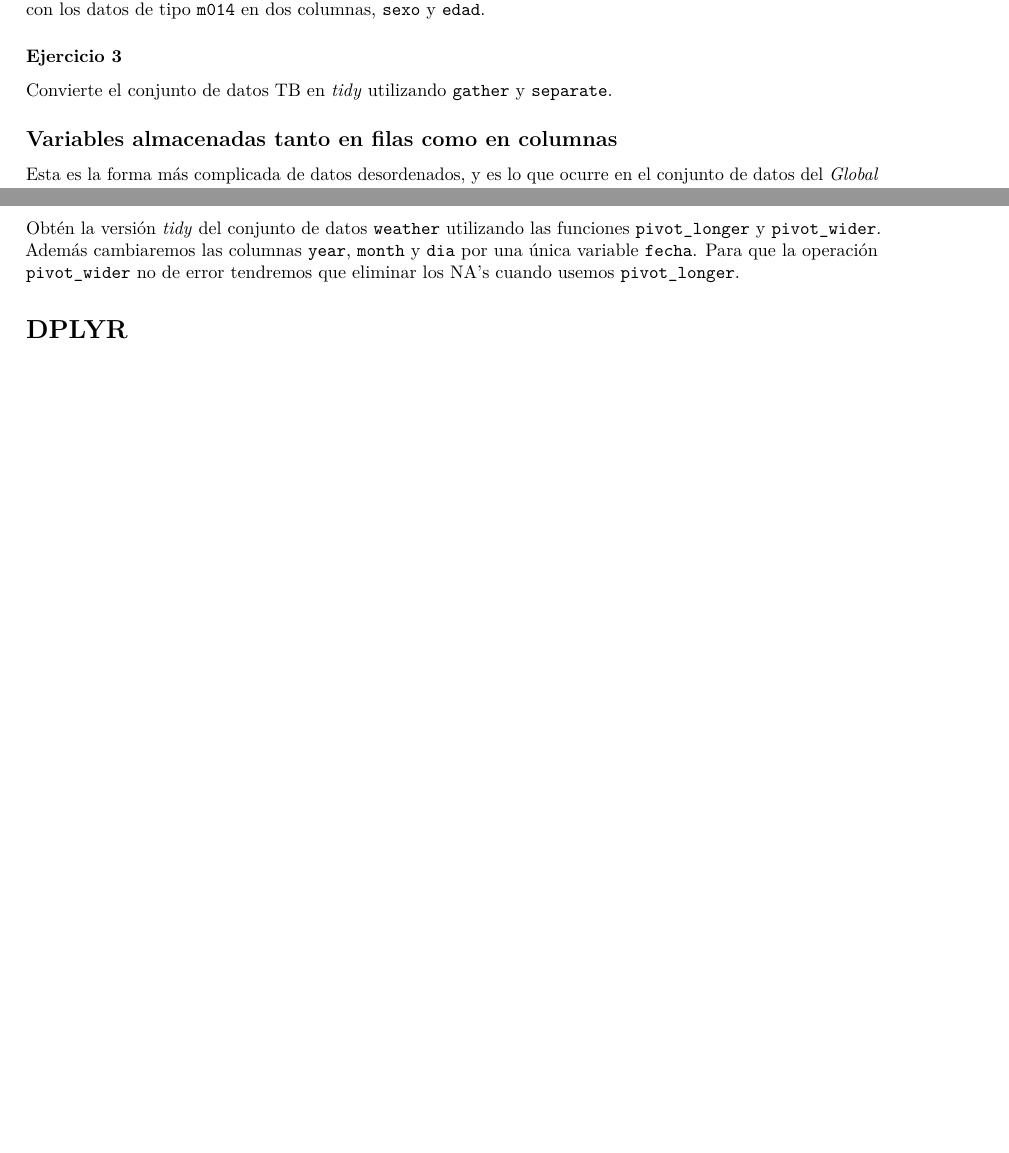
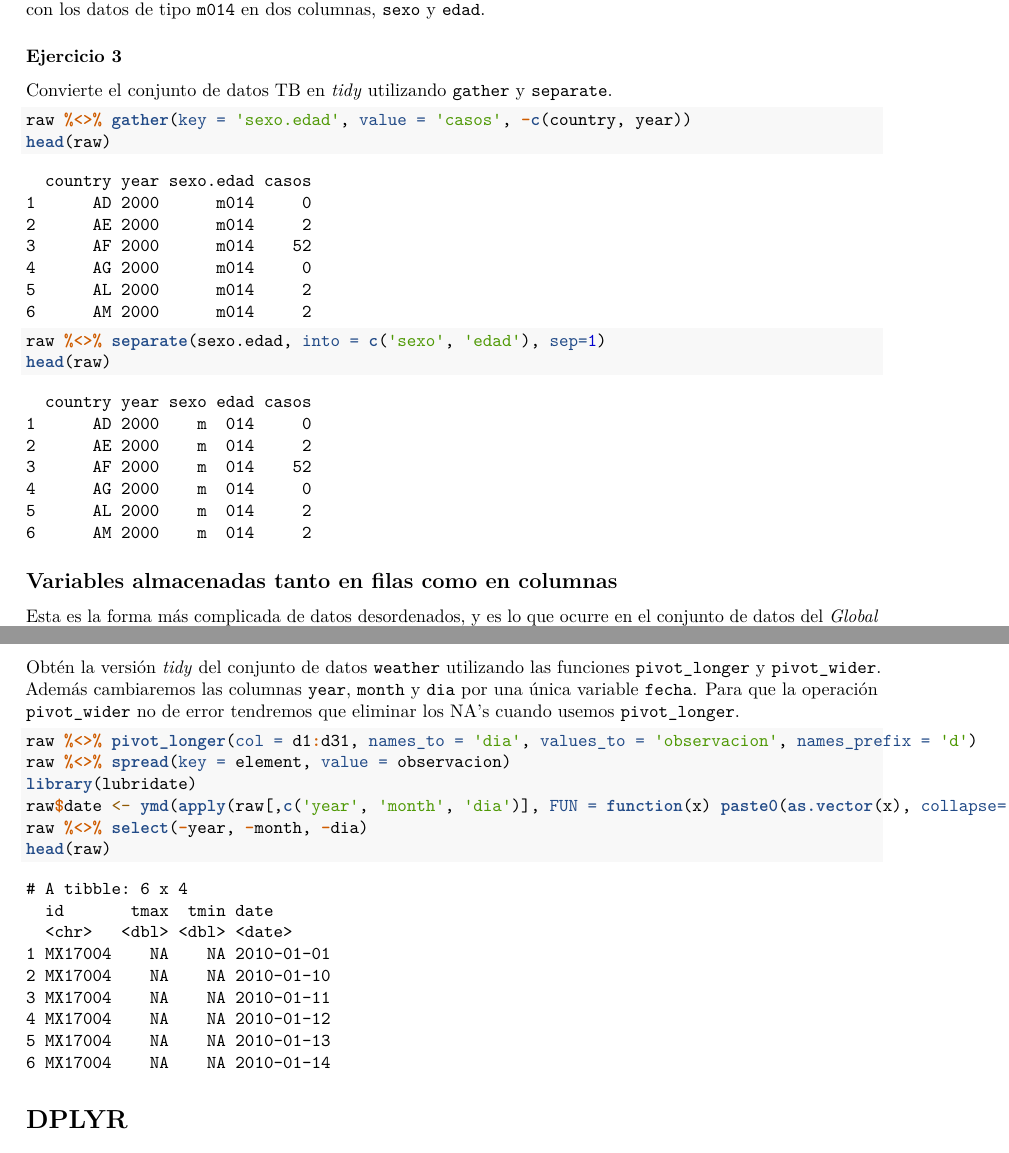
Before and after one commit to nicocaal/P3P4, an R Markdown document (P3P4_ALUMNOS/Practica3y4_Organizando_ManejandoDatos_MarselJuan.Rmd): two parts of pages 7 and 8 of 12 before the commit and two parts of pages 8 and 9 of 13 after it, joined at a grey line, cut so that both start at the same text, the shorter picture padded with empty space. Rendered offline with R 4.5, knitr and Pandoc, then LaTeX, with nearby package versions; code that draws random numbers runs with fixed seeds of ours.

Commit message:
primeros 4 ejercicios

````diff
--- a/P3P4_ALUMNOS/Practica3y4_Organizando_ManejandoDatos_MarselJuan.Rmd
+++ b/P3P4_ALUMNOS/Practica3y4_Organizando_ManejandoDatos_MarselJuan.Rmd
@@ -247,7 +249,13 @@ Para pasar a formato *tidy* necesitamos realizar dos operaciones en este caso. E
 Convierte el conjunto de datos TB en *tidy* utilizando `gather` y `separate`.
 
 ```{r}
+raw %<>% gather(key = 'sexo.edad', value = 'casos', -c(country, year))
+head(raw)
+```
 
+```{r}
+raw %<>% separate(sexo.edad, into = c('sexo', 'edad'), sep=1)
+head(raw)
 ```
 
 ## Variables almacenadas tanto en filas como en columnas
@@ -268,8 +276,12 @@ Para obtener la versión *tidy* primero juntamos todos los días en una variable
 Obtén la versión *tidy* del conjunto de datos `weather` utilizando las funciones `pivot_longer` y `pivot_wider`. Además cambiaremos las columnas `year`, `month` y `dia` por una única variable `fecha`. Para que la operación `pivot_wider` no de error tendremos que eliminar los NA's cuando usemos `pivot_longer`.
 
 ```{r}
-
-
+raw %<>% pivot_longer(col = d1:d31, names_to = 'dia', values_to = 'observacion', names_prefix = 'd')
+raw %<>% spread(key = element, value = observacion)
+library(lubridate)
+raw$date <- ymd(apply(raw[,c('year', 'month', 'dia')], FUN = function(x) paste0(as.vector(x), collapse='-'), MARGIN = 1))
+raw %<>% select(-year, -month, -dia)
+head(raw)
 ```
 
 # DPLYR
````
Also changed, not shown: P3P4_ALUMNOS/Practica3y4_Organizando_ManejandoDatos_MarselJuan.Rmd (10 more changed lines).
